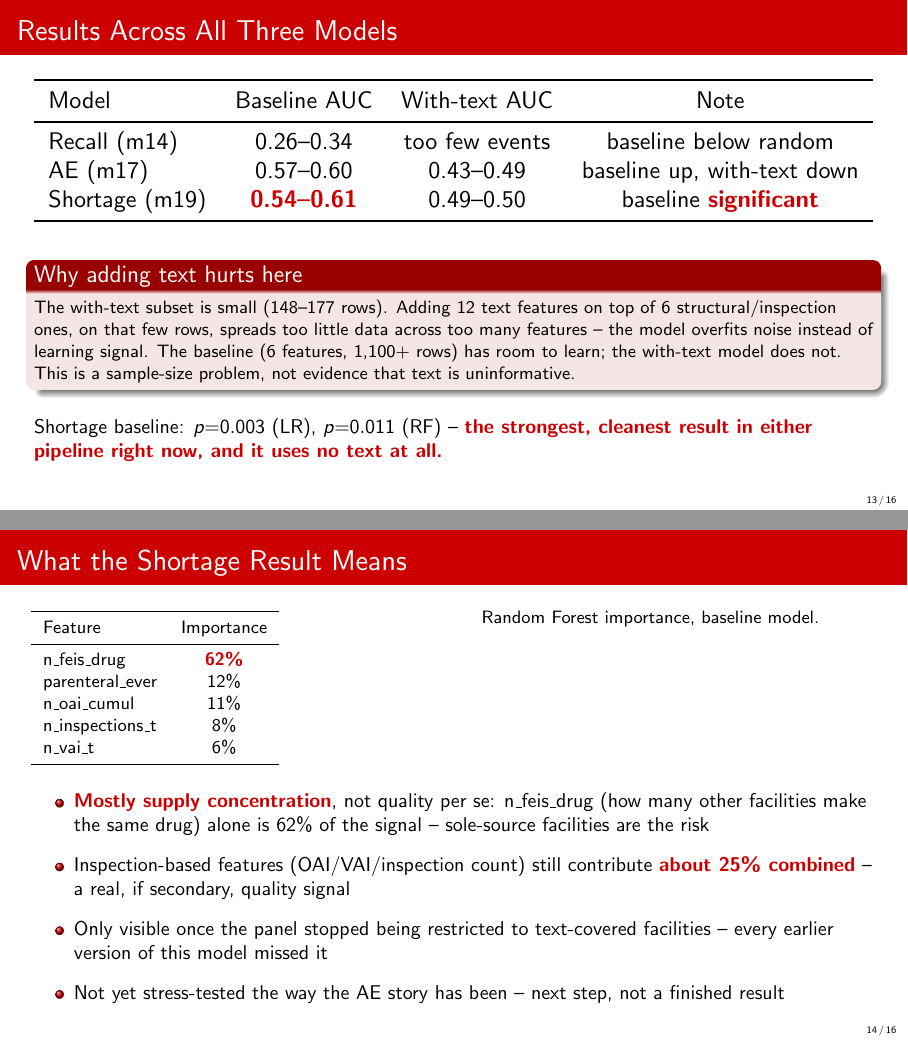
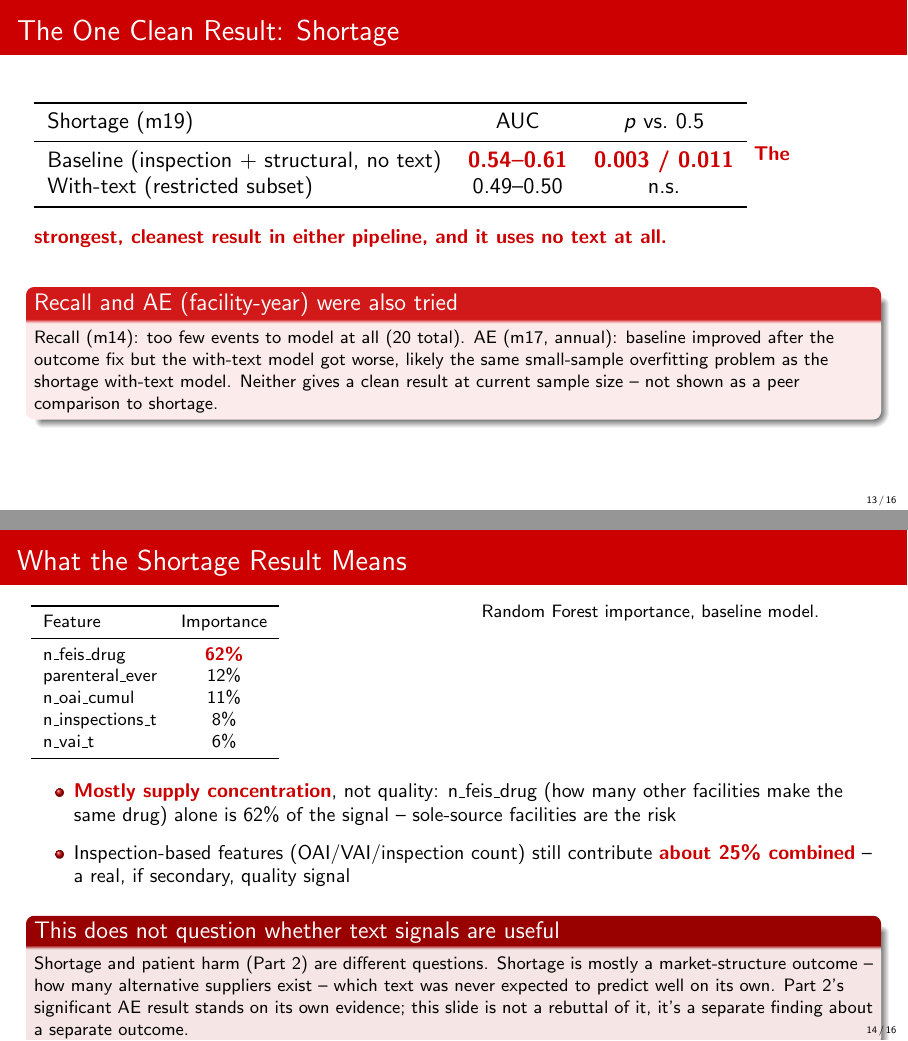
Before and after one commit to arsahebi/drug-shortage, LaTeX slides (Data/99 - Outputs - Shortage Prediction/20260917_project_status_summary_slides.tex): pages 13 and 14 of 16, joined at a grey line. Compiled offline with pdfLaTeX.

Commit message:
Lead Part 3 with shortage as the one clean result, not a 3-way comparison
- "Results Across All Three Models" (implied recall/AE/shortage were peer
  findings) replaced with "The One Clean Result: Shortage" -- recall and AE
  (facility-year) get one honest sentence each as things that were tried and
  did not give a clean result, not a table row next to a significant
  finding.
- Removed the side-by-side table that put m17's facility-year AE result
  next to Part 2's inspection-event AE result with no explanation -- as
  shown it looked like the deck contradicted itself two slides apart, when
  they are actually different models at different granularities.
- "What the Shortage Result Means" now states explicitly that the shortage
  finding (mostly supply-concentration, not quality) is a separate question
  from Part 2's patient-harm finding and is not a rebuttal of it.

```diff
--- a/Data/99 - Outputs - Shortage Prediction/20260917_project_status_summary_slides.tex
+++ b/Data/99 - Outputs - Shortage Prediction/20260917_project_status_summary_slides.tex
@@ -268,30 +268,28 @@
 \end{frame}
 
 % ─────────────────────────────────────────────────────────────────────────────
-\begin{frame}{Results Across All Three Models}
-\resizebox{\textwidth}{!}{%
-\begin{tabular}{lccc}
+\begin{frame}{The One Clean Result: Shortage}
+\resizebox{0.85\textwidth}{!}{%
+\begin{tabular}{lcc}
 \toprule
-Model & Baseline AUC & With-text AUC & Note \\
+Shortage (m19) & AUC & $p$ vs.\ 0.5 \\
 \midrule
-Recall (m14) & 0.26--0.34 & too few events & baseline below random \\
-AE (m17) & 0.57--0.60 & 0.43--0.49 & baseline up, with-text down \\
-Shortage (m19) & \highlight{0.54--0.61} & 0.49--0.50 & baseline \highlight{significant} \\
+Baseline (inspection + structural, no text) & \highlight{0.54--0.61} & \highlight{0.003 / 0.011} \\
+With-text (restricted subset) & 0.49--0.50 & n.s. \\
 \bottomrule
 \end{tabular}%
 }
 \vspace{10pt}
-\begin{alertblock}{Why adding text hurts here}
-\small The with-text subset is small (148--177 rows). Adding 12 text
-features on top of 6 structural/inspection ones, on that few rows, spreads
-too little data across too many features -- the model overfits noise instead
-of learning signal. The baseline (6 features, 1{,}100+ rows) has room to
-learn; the with-text model does not. This is a sample-size problem, not
-evidence that text is uninformative.
-\end{alertblock}
-\vspace{6pt}
-Shortage baseline: $p{=}0.003$ (LR), $p{=}0.011$ (RF) -- \highlight{the strongest,
-cleanest result in either pipeline right now, and it uses no text at all.}
+\highlight{The strongest, cleanest result in either pipeline, and it uses no
+text at all.}
+\vspace{12pt}
+\begin{block}{Recall and AE (facility-year) were also tried}
+\small Recall (m14): too few events to model at all (20 total). AE (m17,
+annual): baseline improved after the outcome fix but the with-text model got
+worse, likely the same small-sample overfitting problem as the shortage
+with-text model. Neither gives a clean result at current sample size -- not
+shown as a peer comparison to shortage.
+\end{block}
 \end{frame}
 
 % ─────────────────────────────────────────────────────────────────────────────
@@ -316,17 +314,21 @@
 \end{columns}
 \vspace{10pt}
 \begin{itemize}
-  \setlength{\itemsep}{8pt}
-  \item \highlight{Mostly supply concentration}, not quality per se:
-        n\_feis\_drug (how many other facilities make the same drug) alone
-        is 62\% of the signal -- sole-source facilities are the risk
+  \setlength{\itemsep}{7pt}
+  \item \highlight{Mostly supply concentration}, not quality: n\_feis\_drug
+        (how many other facilities make the same drug) alone is 62\% of the
+        signal -- sole-source facilities are the risk
   \item Inspection-based features (OAI/VAI/inspection count) still contribute
         \highlight{about 25\% combined} -- a real, if secondary, quality signal
-  \item Only visible once the panel stopped being restricted to text-covered
-        facilities -- every earlier version of this model missed it
-  \item Not yet stress-tested the way the AE story has been -- next step, not
-        a finished result
 \end{itemize}
+\vspace{8pt}
+\begin{alertblock}{This does not question whether text signals are useful}
+\small Shortage and patient harm (Part 2) are different questions. Shortage is
+mostly a market-structure outcome -- how many alternative suppliers exist --
+which text was never expected to predict well on its own. Part 2's
+significant AE result stands on its own evidence; this slide is not a
+rebuttal of it, it's a separate finding about a separate outcome.
+\end{alertblock}
 \end{frame}
 
 % ═══════════════════════════════════════════════════════════════════════════
```
